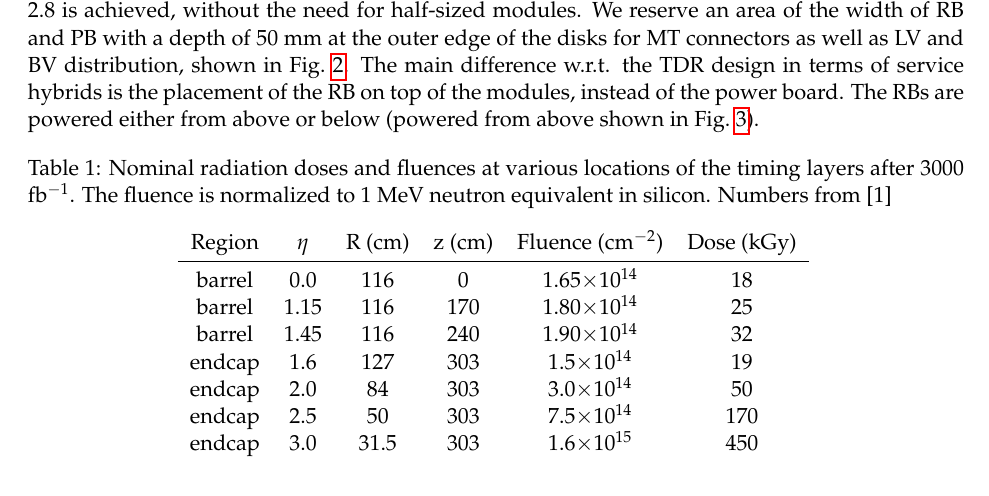
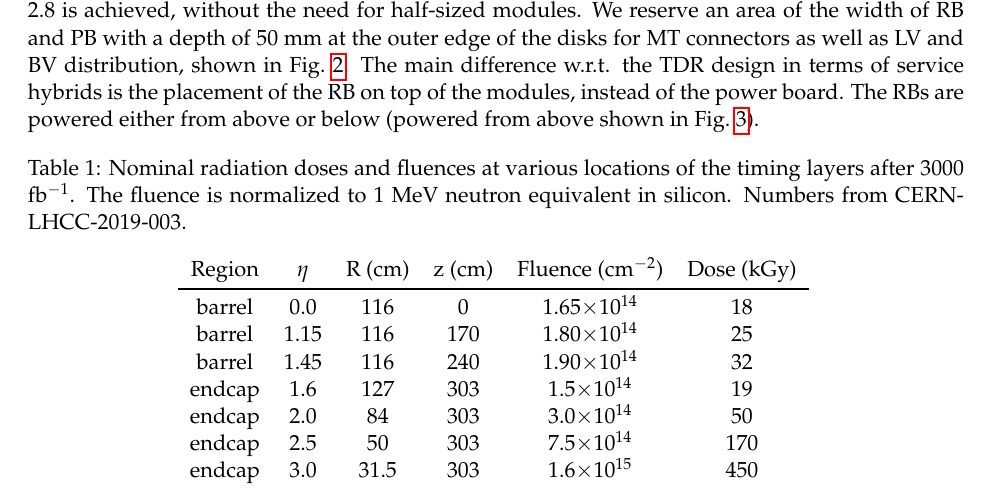
Before and after one commit to bu-etl/readout-board-docs, a LaTeX document (readout-board-docs.tex): part of page 2 of 13, cut so that both start at the same text. Compiled offline with pdfLaTeX.

Commit message:
Fix reference

```diff
--- a/readout-board-docs.tex
+++ b/readout-board-docs.tex
@@ -123,7 +123,7 @@ Mini-patch-panel at the end of each row of RBs and PBs.
 \begin{table}[!hb]
   \centering
   \caption{Nominal radiation doses and fluences at various locations of the timing layers after 3000 fb$^{-1}$. The fluence is normalized to 1 MeV neutron equivalent in silicon.
-  Numbers from [1]}
+  Numbers from CERN-LHCC-2019-003.}
   \begin{tabular}{ c c c c c c }
     Region & $\eta$ & R (cm) & z (cm) & Fluence (cm$^{-2}$) & Dose (kGy) \\
     \midrule
```
